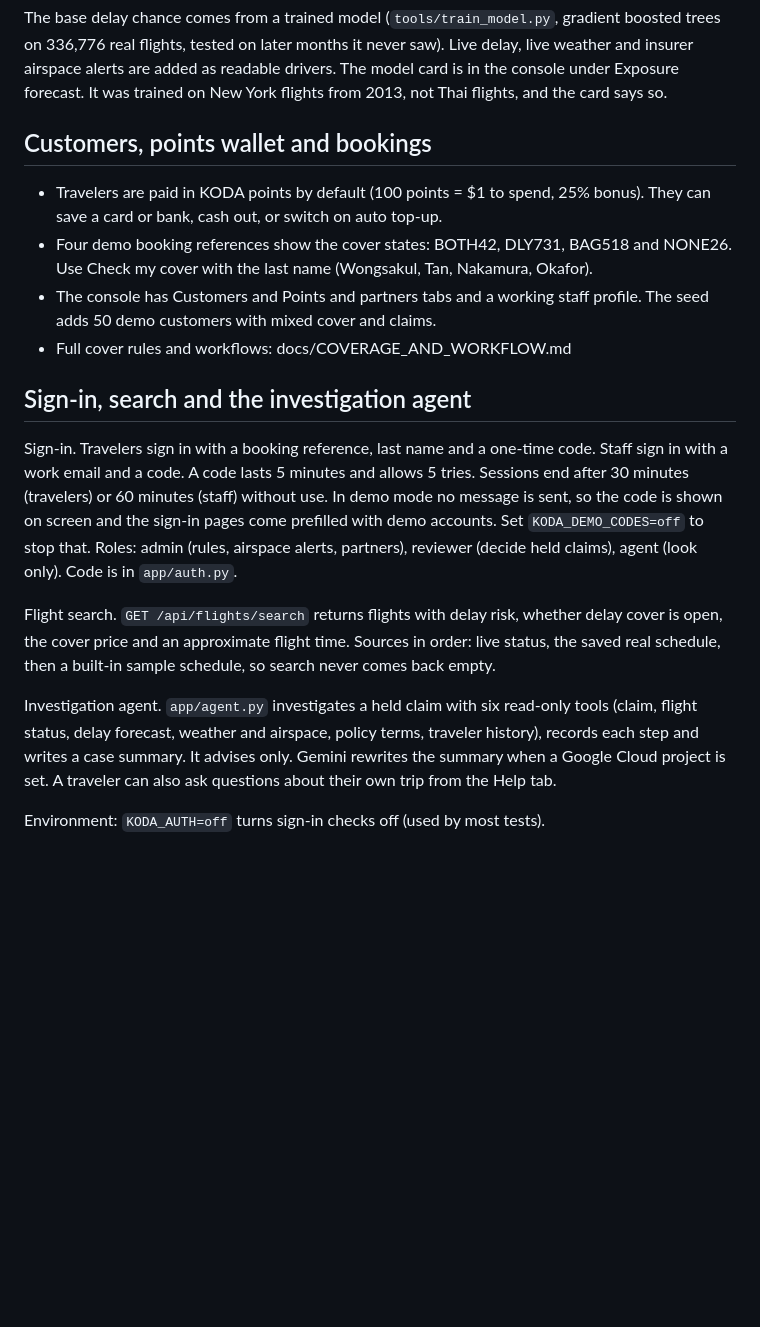
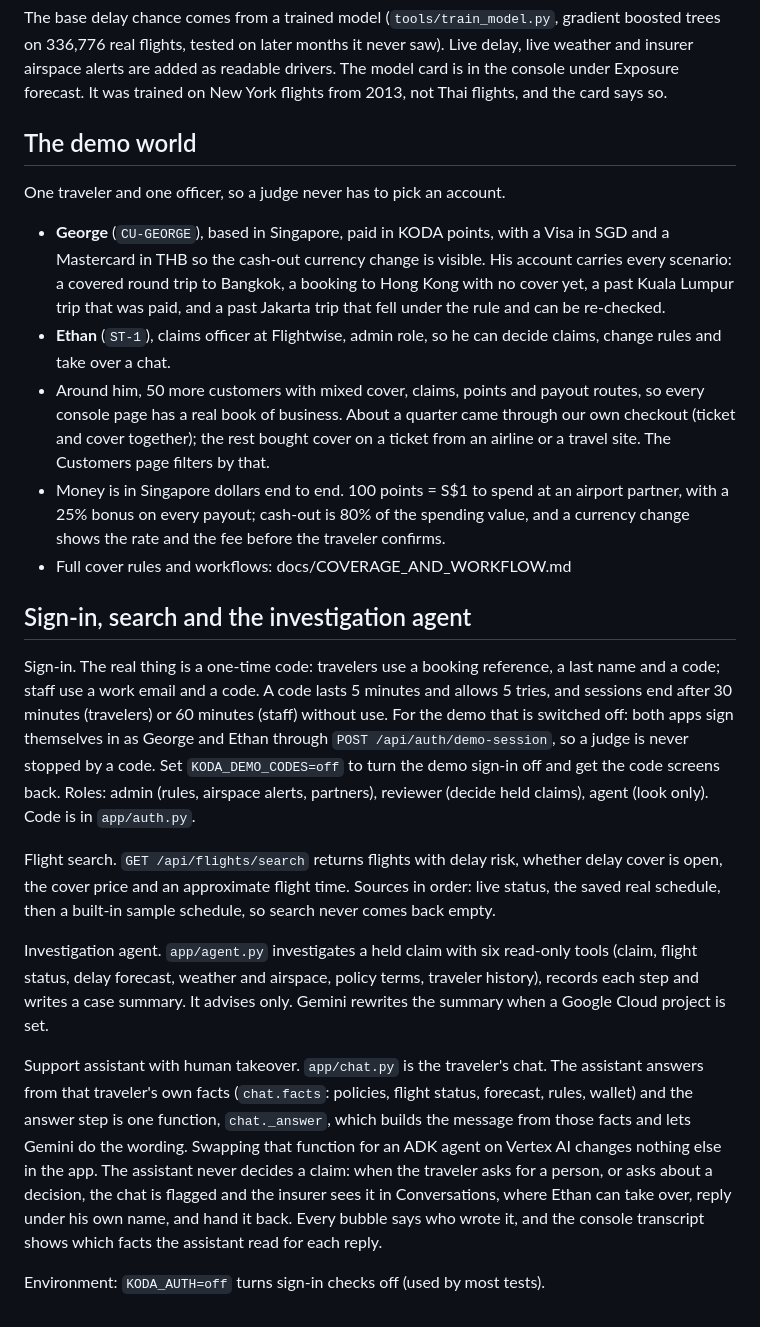
Before and after one commit to EthannMK/calmy, a Markdown page: README.md, the part around one of its changes. GitHub-like rendering; blank space fills up the shorter version.

```diff
--- a/README.md
+++ b/README.md
@@ -102,19 +122,33 @@ status colors always carry a label, one axis only, values labeled directly.
 The base delay chance comes from a trained model (`tools/train_model.py`, gradient boosted trees on 336,776 real flights, tested on later months it never saw). Live delay, live weather and insurer airspace alerts are added as readable drivers. The model card is in the console under Exposure forecast. It was trained on New York flights from 2013, not Thai flights, and the card says so.
 
 
-## Customers, points wallet and bookings
+## The demo world
 
-- Travelers are paid in KODA points by default (100 points = $1 to spend, 25% bonus). They can save a card or bank, cash out, or switch on auto top-up.
-- Four demo booking references show the cover states: BOTH42, DLY731, BAG518 and NONE26. Use Check my cover with the last name (Wongsakul, Tan, Nakamura, Okafor).
-- The console has Customers and Points and partners tabs and a working staff profile. The seed adds 50 demo customers with mixed cover and claims.
+One traveler and one officer, so a judge never has to pick an account.
+
+- **George** (`CU-GEORGE`), based in Singapore, paid in KODA points, with a Visa in SGD and a
+  Mastercard in THB so the cash-out currency change is visible. His account carries every scenario:
+  a covered round trip to Bangkok, a booking to Hong Kong with no cover yet, a past Kuala Lumpur trip
+  that was paid, and a past Jakarta trip that fell under the rule and can be re-checked.
+- **Ethan** (`ST-1`), claims officer at Flightwise, admin role, so he can decide claims, change rules
+  and take over a chat.
+- Around him, 50 more customers with mixed cover, claims, points and payout routes, so every console
+  page has a real book of business. About a quarter came through our own checkout (ticket and cover
+  together); the rest bought cover on a ticket from an airline or a travel site. The Customers page
+  filters by that.
+- Money is in Singapore dollars end to end. 100 points = S$1 to spend at an airport partner, with a
+  25% bonus on every payout; cash-out is 80% of the spending value, and a currency change shows the
+  rate and the fee before the traveler confirms.
 - Full cover rules and workflows: docs/COVERAGE_AND_WORKFLOW.md
 
 ## Sign-in, search and the investigation agent
 
-Sign-in. Travelers sign in with a booking reference, last name and a one-time code. Staff sign in with a work email and a code. A code lasts 5 minutes and allows 5 tries. Sessions end after 30 minutes (travelers) or 60 minutes (staff) without use. In demo mode no message is sent, so the code is shown on screen and the sign-in pages come prefilled with demo accounts. Set `KODA_DEMO_CODES=off` to stop that. Roles: admin (rules, airspace alerts, partners), reviewer (decide held claims), agent (look only). Code is in `app/auth.py`.
+Sign-in. The real thing is a one-time code: travelers use a booking reference, a last name and a code; staff use a work email and a code. A code lasts 5 minutes and allows 5 tries, and sessions end after 30 minutes (travelers) or 60 minutes (staff) without use. For the demo that is switched off: both apps sign themselves in as George and Ethan through `POST /api/auth/demo-session`, so a judge is never stopped by a code. Set `KODA_DEMO_CODES=off` to turn the demo sign-in off and get the code screens back. Roles: admin (rules, airspace alerts, partners), reviewer (decide held claims), agent (look only). Code is in `app/auth.py`.
 
 Flight search. `GET /api/flights/search` returns flights with delay risk, whether delay cover is open, the cover price and an approximate flight time. Sources in order: live status, the saved real schedule, then a built-in sample schedule, so search never comes back empty.
 
-Investigation agent. `app/agent.py` investigates a held claim with six read-only tools (claim, flight status, delay forecast, weather and airspace, policy terms, traveler history), records each step and writes a case summary. It advises only. Gemini rewrites the summary when a Google Cloud project is set. A traveler can also ask questions about their own trip from the Help tab.
+Investigation agent. `app/agent.py` investigates a held claim with six read-only tools (claim, flight status, delay forecast, weather and airspace, policy terms, traveler history), records each step and writes a case summary. It advises only. Gemini rewrites the summary when a Google Cloud project is set.
+
+Support assistant with human takeover. `app/chat.py` is the traveler's chat. The assistant answers from that traveler's own facts (`chat.facts`: policies, flight status, forecast, rules, wallet) and the answer step is one function, `chat._answer`, which builds the message from those facts and lets Gemini do the wording. Swapping that function for an ADK agent on Vertex AI changes nothing else in the app. The assistant never decides a claim: when the traveler asks for a person, or asks about a decision, the chat is flagged and the insurer sees it in Conversations, where Ethan can take over, reply under his own name, and hand it back. Every bubble says who wrote it, and the console transcript shows which facts the assistant read for each reply.
 
 Environment: `KODA_AUTH=off` turns sign-in checks off (used by most tests).
```
Also changed, not shown: other parts of README.md (+34 -14 lines).
